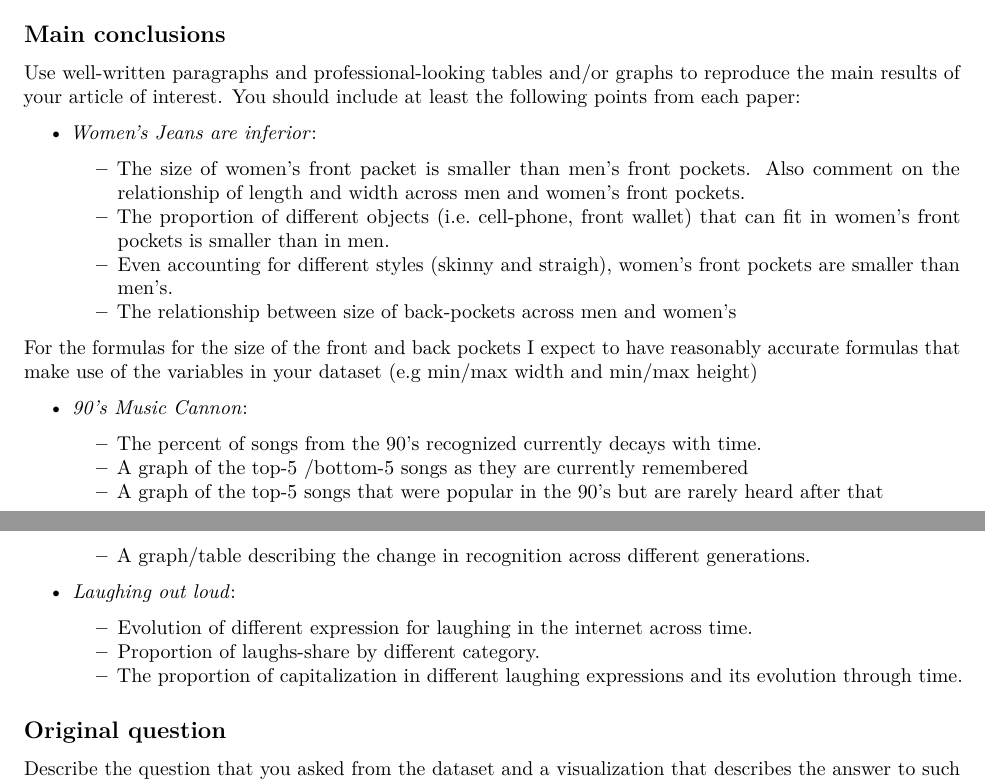
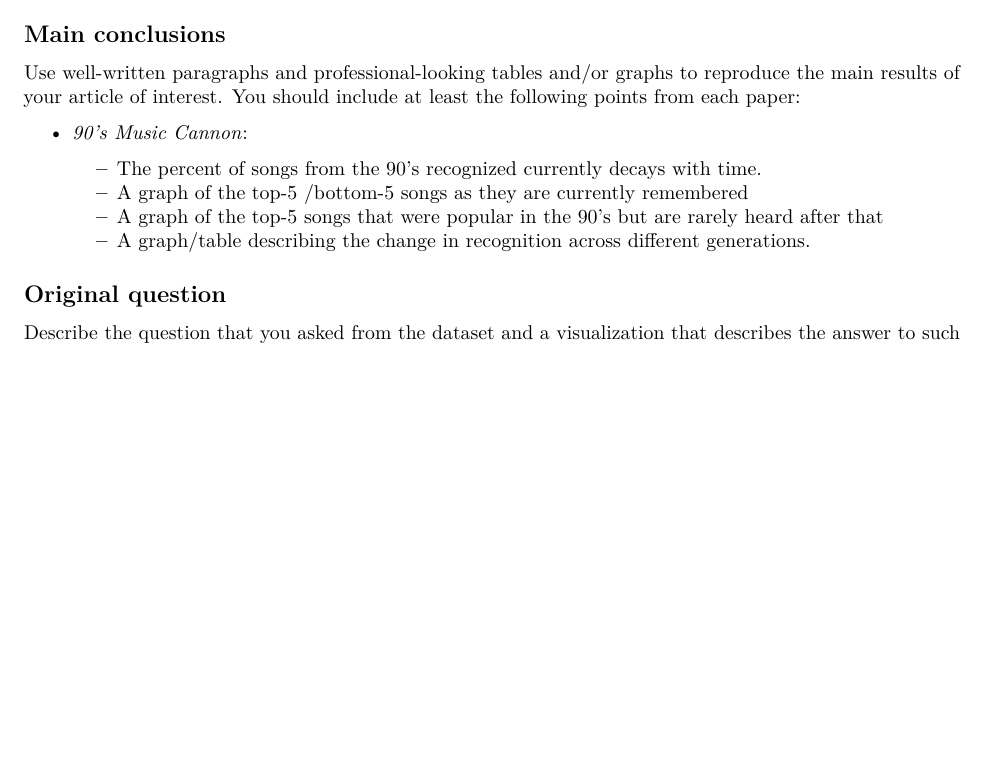
Before and after one commit to maxnz/data-science-first-project, an R Markdown document (first_project.Rmd): two parts of pages 1 and 2 of 2 before the commit and part of the page after it, the two joined at a grey line, cut so that both start at the same text, the shorter picture padded with empty space. Rendered offline with R 4.5, knitr and Pandoc, then LaTeX, with nearby package versions.

Commit message:
Remove conclusions of other articles

```diff
--- a/first_project.Rmd
+++ b/first_project.Rmd
@@ -33,15 +33,6 @@ Using a markdown table describe the variables from your dataset that you used fo
 
 Use well-written paragraphs and professional-looking tables and/or graphs to reproduce the main results of your article of interest. You should include at least the following points from each paper:
 
-* *Women's Jeans are inferior*:
-
-    * The size of women's front packet is smaller than men's front pockets. Also comment on the relationship of length and width across men and women's front pockets.
-    * The proportion of different objects (i.e. cell-phone, front wallet) that can fit in women's front pockets is smaller than in men.
-    * Even accounting for different styles (skinny and straigh), women's front pockets are smaller than men's.
-    * The relationship between size of back-pockets across men and women's
-
-For the formulas for the size of the front and back pockets I expect to have reasonably accurate formulas that make use of the variables in your dataset (e.g min/max width and min/max height)
-
 * *90's Music Cannon*:
 
     * The percent of songs from the 90's recognized currently decays with time.
@@ -49,12 +40,6 @@ For the formulas for the size of the front and back pockets I expect to have rea
     * A graph of the top-5 songs that were popular in the 90's but are rarely heard after that
     * A graph/table describing the change in recognition across different generations.
 
-* *Laughing out loud*:
-
-    * Evolution of different expression for laughing in the internet across time.
-    * Proportion of laughs-share by different category.
-    * The proportion of capitalization in different laughing expressions and its evolution through time.
-
 ## Original question
 
 Describe the question that you asked from the dataset and a visualization that describes the answer to such question. How do you interpret the dataset and how does it help answer your question.
```
